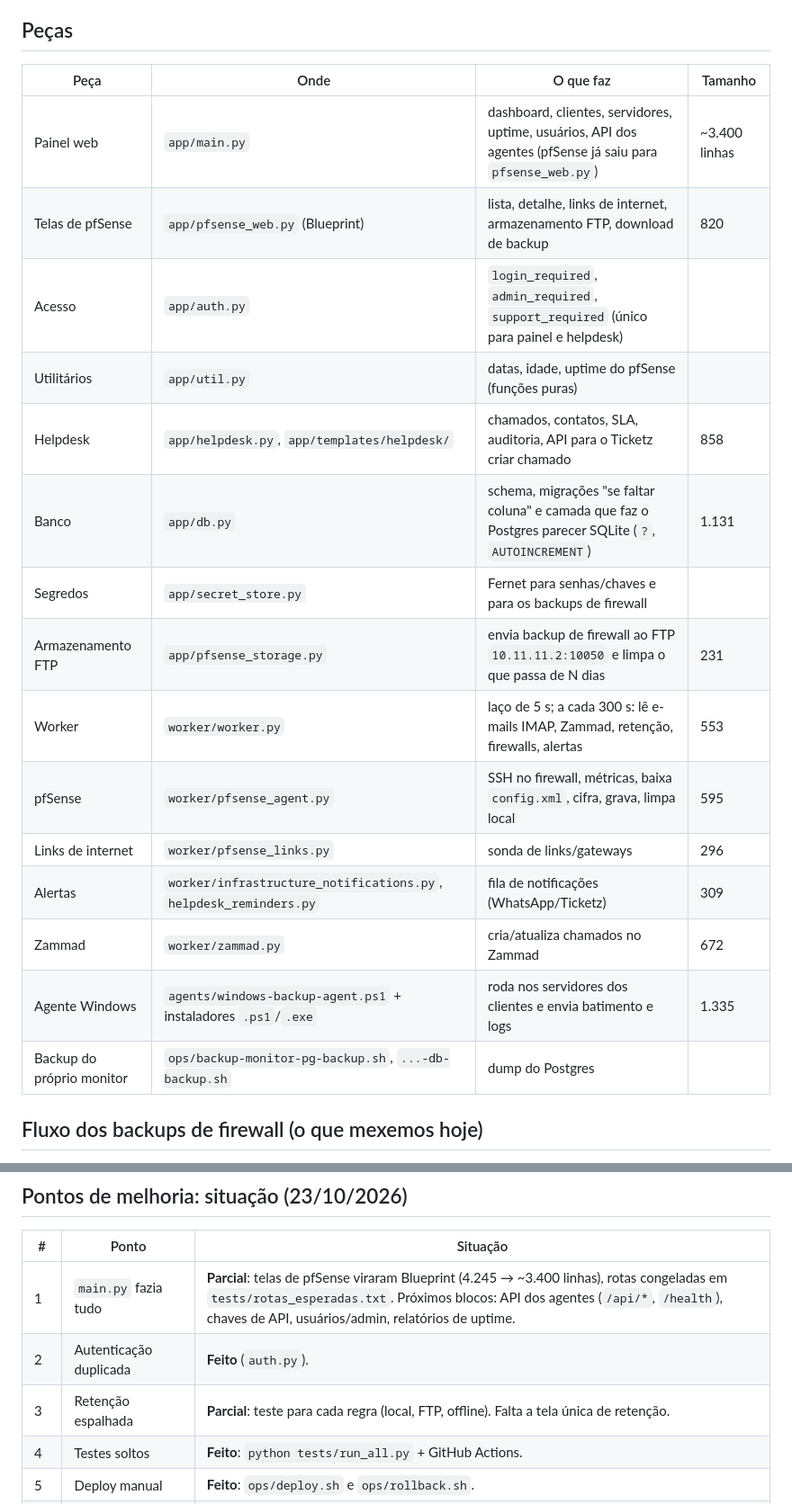
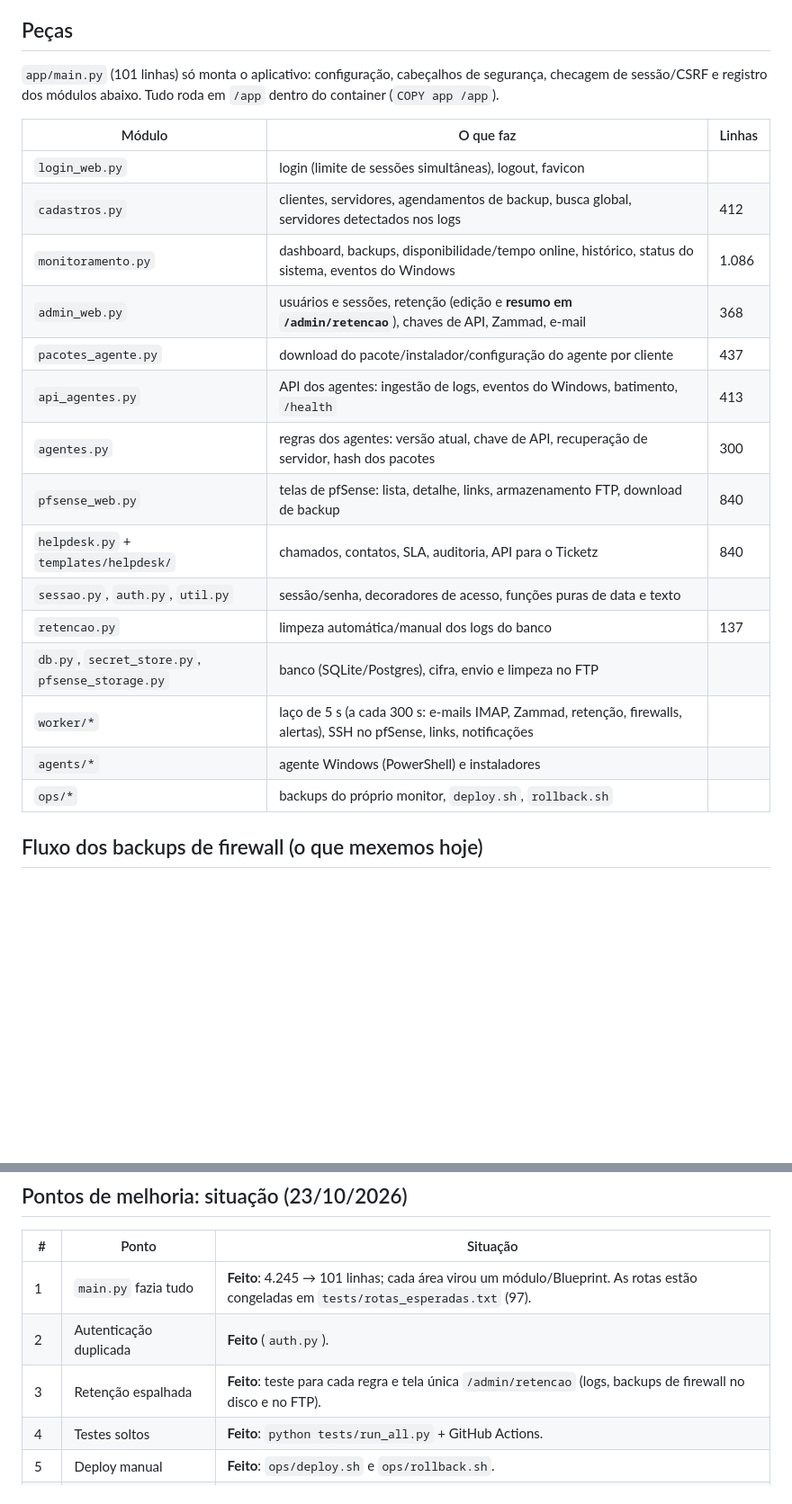
Before and after one commit to Laukdan5566/fp-ops-platform, a Markdown page: docs/MAPA.md, 2 parts joined by grey strips. Shown at 90% size. GitHub-like rendering; blank space fills up the shorter version.

Commit message:
docs: mapa atualizado (main.py em 101 linhas, modulos, retencao)

```diff
--- a/docs/MAPA.md
+++ b/docs/MAPA.md
@@ -8,23 +8,25 @@ Flask + Postgres (3 containers: `web`, `worker`, `postgres`) que recebe e-mails/
 
 ## Peças
 
-| Peça | Onde | O que faz | Tamanho |
-|---|---|---|---|
-| Painel web | `app/main.py` | dashboard, clientes, servidores, uptime, usuários, API dos agentes (pfSense já saiu para `pfsense_web.py`) | ~3.400 linhas |
-| Telas de pfSense | `app/pfsense_web.py` (Blueprint) | lista, detalhe, links de internet, armazenamento FTP, download de backup | 820 |
-| Acesso | `app/auth.py` | `login_required`, `admin_required`, `support_required` (único para painel e helpdesk) | |
-| Utilitários | `app/util.py` | datas, idade, uptime do pfSense (funções puras) | |
-| Helpdesk | `app/helpdesk.py`, `app/templates/helpdesk/` | chamados, contatos, SLA, auditoria, API para o Ticketz criar chamado | 858 |
-| Banco | `app/db.py` | schema, migrações "se faltar coluna" e camada que faz o Postgres parecer SQLite (`?`, `AUTOINCREMENT`) | 1.131 |
-| Segredos | `app/secret_store.py` | Fernet para senhas/chaves e para os backups de firewall | |
-| Armazenamento FTP | `app/pfsense_storage.py` | envia backup de firewall ao FTP `10.11.11.2:10050` e limpa o que passa de N dias | 231 |
-| Worker | `worker/worker.py` | laço de 5 s; a cada 300 s: lê e-mails IMAP, Zammad, retenção, firewalls, alertas | 553 |
-| pfSense | `worker/pfsense_agent.py` | SSH no firewall, métricas, baixa `config.xml`, cifra, grava, limpa local | 595 |
-| Links de internet | `worker/pfsense_links.py` | sonda de links/gateways | 296 |
-| Alertas | `worker/infrastructure_notifications.py`, `helpdesk_reminders.py` | fila de notificações (WhatsApp/Ticketz) | 309 |
-| Zammad | `worker/zammad.py` | cria/atualiza chamados no Zammad | 672 |
-| Agente Windows | `agents/windows-backup-agent.ps1` + instaladores `.ps1`/`.exe` | roda nos servidores dos clientes e envia batimento e logs | 1.335 |
-| Backup do próprio monitor | `ops/backup-monitor-pg-backup.sh`, `...-db-backup.sh` | dump do Postgres | |
+`app/main.py` (101 linhas) só monta o aplicativo: configuração, cabeçalhos de segurança, checagem de sessão/CSRF e registro dos módulos abaixo. Tudo roda em `/app` dentro do container (`COPY app /app`).
+
+| Módulo | O que faz | Linhas |
+|---|---|---|
+| `login_web.py` | login (limite de sessões simultâneas), logout, favicon | |
+| `cadastros.py` | clientes, servidores, agendamentos de backup, busca global, servidores detectados nos logs | 412 |
+| `monitoramento.py` | dashboard, backups, disponibilidade/tempo online, histórico, status do sistema, eventos do Windows | 1.086 |
+| `admin_web.py` | usuários e sessões, retenção (edição e **resumo em `/admin/retencao`**), chaves de API, Zammad, e-mail | 368 |
+| `pacotes_agente.py` | download do pacote/instalador/configuração do agente por cliente | 437 |
+| `api_agentes.py` | API dos agentes: ingestão de logs, eventos do Windows, batimento, `/health` | 413 |
+| `agentes.py` | regras dos agentes: versão atual, chave de API, recuperação de servidor, hash dos pacotes | 300 |
+| `pfsense_web.py` | telas de pfSense: lista, detalhe, links, armazenamento FTP, download de backup | 840 |
+| `helpdesk.py` + `templates/helpdesk/` | chamados, contatos, SLA, auditoria, API para o Ticketz | 840 |
+| `sessao.py`, `auth.py`, `util.py` | sessão/senha, decoradores de acesso, funções puras de data e texto | |
+| `retencao.py` | limpeza automática/manual dos logs do banco | 137 |
+| `db.py`, `secret_store.py`, `pfsense_storage.py` | banco (SQLite/Postgres), cifra, envio e limpeza no FTP | |
+| `worker/*` | laço de 5 s (a cada 300 s: e-mails IMAP, Zammad, retenção, firewalls, alertas), SSH no pfSense, links, notificações | |
+| `agents/*` | agente Windows (PowerShell) e instaladores | |
+| `ops/*` | backups do próprio monitor, `deploy.sh`, `rollback.sh` | |
 
 ## Fluxo dos backups de firewall (o que mexemos hoje)
 1. `run_due_firewalls` (worker) → para cada firewall ativo, se venceu o intervalo de checagem (5 min) → `run_firewall_check`.
@@ -36,9 +38,9 @@ Flask + Postgres (3 containers: `web`, `worker`, `postgres`) que recebe e-mails/
 
 | # | Ponto | Situação |
 |---|---|---|
-| 1 | `main.py` fazia tudo | **Parcial**: telas de pfSense viraram Blueprint (4.245 → ~3.400 linhas), rotas congeladas em `tests/rotas_esperadas.txt`. Próximos blocos: API dos agentes (`/api/*`, `/health`), chaves de API, usuários/admin, relatórios de uptime. |
+| 1 | `main.py` fazia tudo | **Feito**: 4.245 → 101 linhas; cada área virou um módulo/Blueprint. As rotas estão congeladas em `tests/rotas_esperadas.txt` (97). |
 | 2 | Autenticação duplicada | **Feito** (`auth.py`). |
-| 3 | Retenção espalhada | **Parcial**: teste para cada regra (local, FTP, offline). Falta a tela única de retenção. |
+| 3 | Retenção espalhada | **Feito**: teste para cada regra e tela única `/admin/retencao` (logs, backups de firewall no disco e no FTP). |
 | 4 | Testes soltos | **Feito**: `python tests/run_all.py` + GitHub Actions. |
 | 5 | Deploy manual | **Feito**: `ops/deploy.sh` e `ops/rollback.sh`. |
 | 6 | Correção sem commit | **Feito**. |
```
